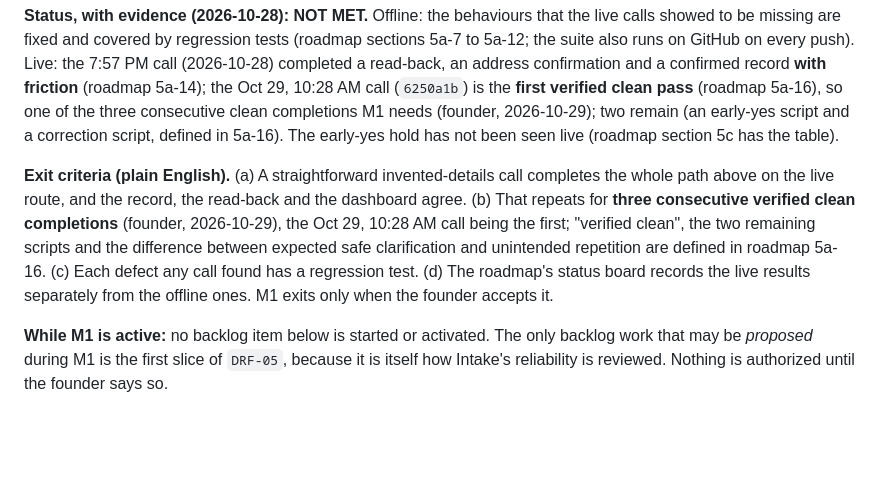
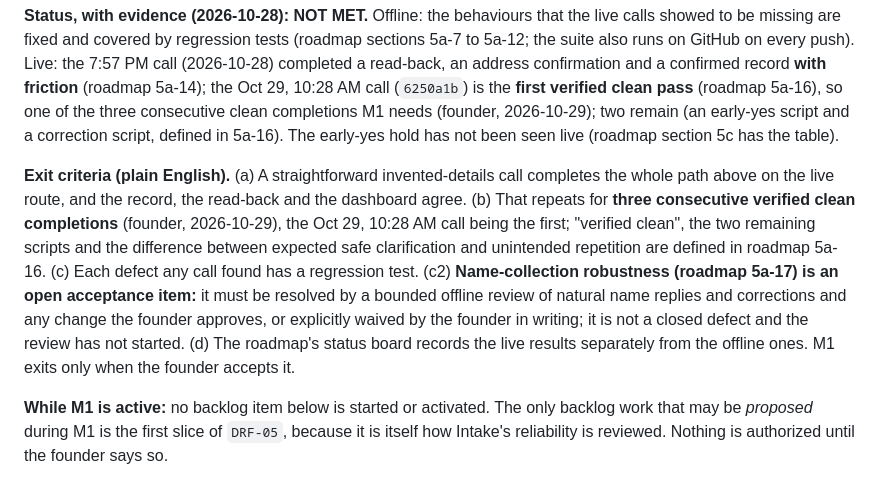
Before and after one commit to doncelettabellamy-create/business-agent-platform, a Markdown page: docs/ROADMAP_BACKLOG.md, the part around the change. GitHub-like rendering; blank space fills up the shorter version.

```diff
--- a/docs/ROADMAP_BACKLOG.md
+++ b/docs/ROADMAP_BACKLOG.md
@@ -16,7 +16,7 @@
 
 **Status, with evidence (2026-10-28): NOT MET.** Offline: the behaviours that the live calls showed to be missing are fixed and covered by regression tests (roadmap sections 5a-7 to 5a-12; the suite also runs on GitHub on every push). Live: the 7:57 PM call (2026-10-28) completed a read-back, an address confirmation and a confirmed record **with friction** (roadmap 5a-14); the Oct 29, 10:28 AM call (`6250a1b`) is the **first verified clean pass** (roadmap 5a-16), so one of the three consecutive clean completions M1 needs (founder, 2026-10-29); two remain (an early-yes script and a correction script, defined in 5a-16). The early-yes hold has not been seen live (roadmap section 5c has the table).
 
-**Exit criteria (plain English).** (a) A straightforward invented-details call completes the whole path above on the live route, and the record, the read-back and the dashboard agree. (b) That repeats for **three consecutive verified clean completions** (founder, 2026-10-29), the Oct 29, 10:28 AM call being the first; "verified clean", the two remaining scripts and the difference between expected safe clarification and unintended repetition are defined in roadmap 5a-16. (c) Each defect any call found has a regression test. (d) The roadmap's status board records the live results separately from the offline ones. M1 exits only when the founder accepts it.
+**Exit criteria (plain English).** (a) A straightforward invented-details call completes the whole path above on the live route, and the record, the read-back and the dashboard agree. (b) That repeats for **three consecutive verified clean completions** (founder, 2026-10-29), the Oct 29, 10:28 AM call being the first; "verified clean", the two remaining scripts and the difference between expected safe clarification and unintended repetition are defined in roadmap 5a-16. (c) Each defect any call found has a regression test. (c2) **Name-collection robustness (roadmap 5a-17) is an open acceptance item:** it must be resolved by a bounded offline review of natural name replies and corrections and any change the founder approves, or explicitly waived by the founder in writing; it is not a closed defect and the review has not started. (d) The roadmap's status board records the live results separately from the offline ones. M1 exits only when the founder accepts it.
 
 **While M1 is active:** no backlog item below is started or activated. The only backlog work that may be *proposed* during M1 is the first slice of `DRF-05`, because it is itself how Intake's reliability is reviewed. Nothing is authorized until the founder says so.
 
```
Also changed, not shown: docs/DEVELOPMENT_ROADMAP.md (+12 -1 lines).
